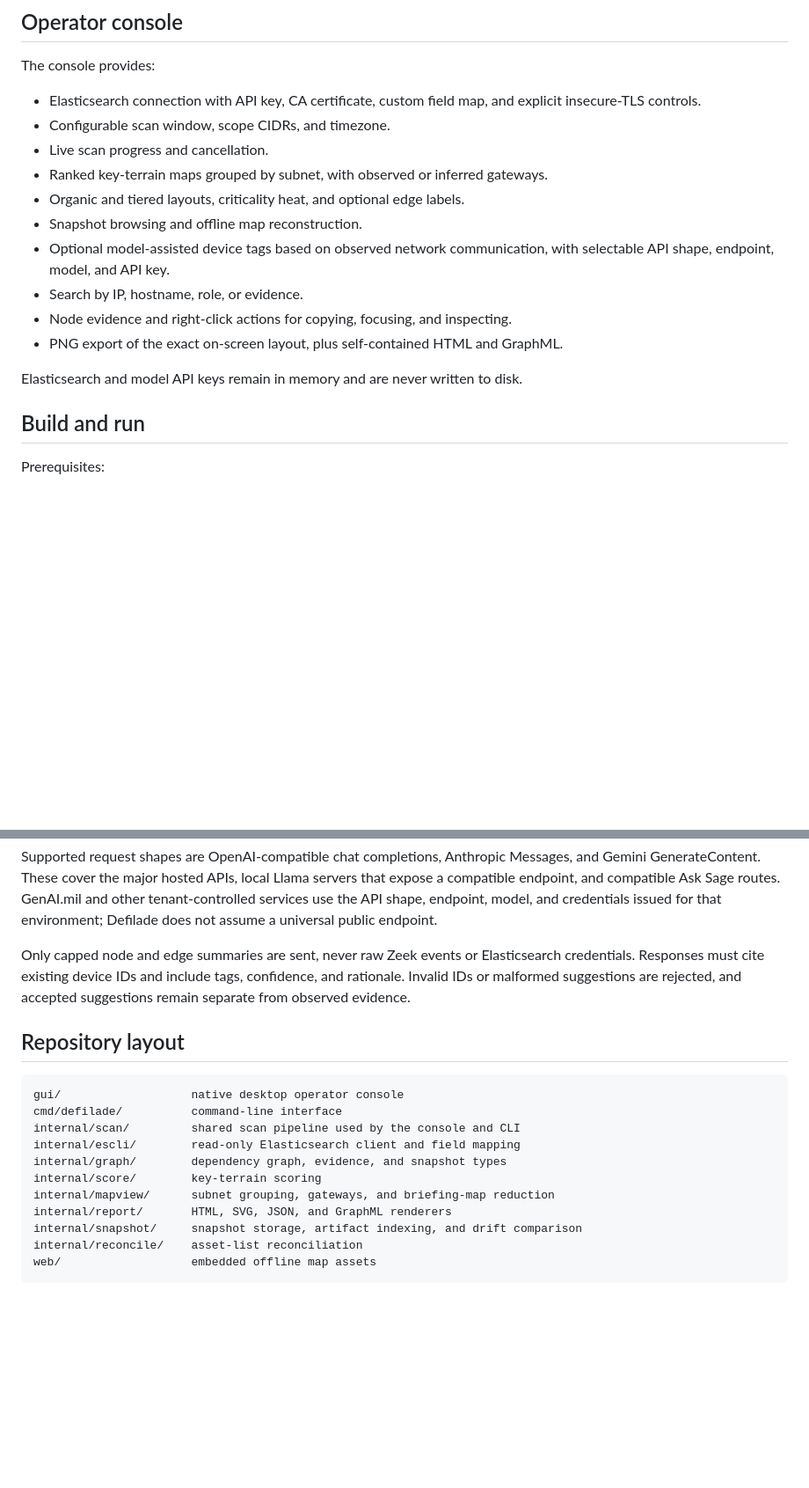
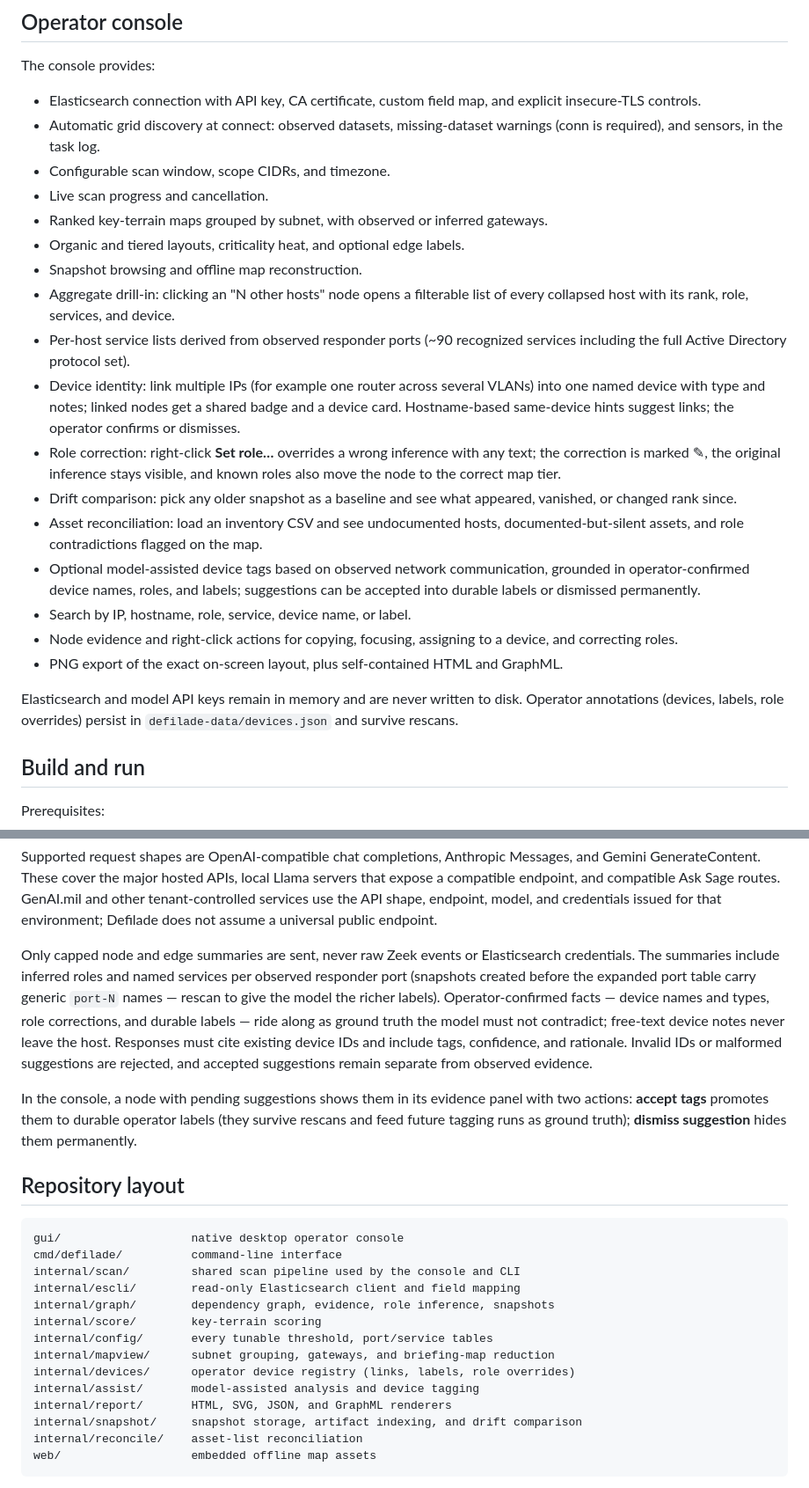
Before and after one commit to BushidoCyb3r/salient, a Markdown page: README.md, 2 parts joined by grey strips. Shown at 88% size. GitHub-like rendering; blank space fills up the shorter version.

```diff
--- a/README.md
+++ b/README.md
@@ -18,18 +18,39 @@ The console provides:
 
 - Elasticsearch connection with API key, CA certificate, custom field map, and
   explicit insecure-TLS controls.
+- Automatic grid discovery at connect: observed datasets, missing-dataset
+  warnings (conn is required), and sensors, in the task log.
 - Configurable scan window, scope CIDRs, and timezone.
 - Live scan progress and cancellation.
 - Ranked key-terrain maps grouped by subnet, with observed or inferred gateways.
 - Organic and tiered layouts, criticality heat, and optional edge labels.
 - Snapshot browsing and offline map reconstruction.
+- Aggregate drill-in: clicking an "N other hosts" node opens a filterable list
+  of every collapsed host with its rank, role, services, and device.
+- Per-host service lists derived from observed responder ports (~90 recognized
+  services including the full Active Directory protocol set).
+- Device identity: link multiple IPs (for example one router across several
+  VLANs) into one named device with type and notes; linked nodes get a shared
+  badge and a device card. Hostname-based same-device hints suggest links; the
+  operator confirms or dismisses.
+- Role correction: right-click **Set role…** overrides a wrong inference with
+  any text; the correction is marked ✎, the original inference stays visible,
+  and known roles also move the node to the correct map tier.
+- Drift comparison: pick any older snapshot as a baseline and see what
+  appeared, vanished, or changed rank since.
+- Asset reconciliation: load an inventory CSV and see undocumented hosts,
+  documented-but-silent assets, and role contradictions flagged on the map.
 - Optional model-assisted device tags based on observed network communication,
-  with selectable API shape, endpoint, model, and API key.
-- Search by IP, hostname, role, or evidence.
-- Node evidence and right-click actions for copying, focusing, and inspecting.
+  grounded in operator-confirmed device names, roles, and labels; suggestions
+  can be accepted into durable labels or dismissed permanently.
+- Search by IP, hostname, role, service, device name, or label.
+- Node evidence and right-click actions for copying, focusing, assigning to a
+  device, and correcting roles.
 - PNG export of the exact on-screen layout, plus self-contained HTML and GraphML.
 
-Elasticsearch and model API keys remain in memory and are never written to disk.
+Elasticsearch and model API keys remain in memory and are never written to
+disk. Operator annotations (devices, labels, role overrides) persist in
+`defilade-data/devices.json` and survive rescans.
 
 ## Build and run
 
@@ -184,9 +275,20 @@ endpoint, model, and credentials issued for that environment; Defilade does not
 assume a universal public endpoint.
 
 Only capped node and edge summaries are sent, never raw Zeek events or
-Elasticsearch credentials. Responses must cite existing device IDs and include
-tags, confidence, and rationale. Invalid IDs or malformed suggestions are
-rejected, and accepted suggestions remain separate from observed evidence.
+Elasticsearch credentials. The summaries include inferred roles and named
+services per observed responder port (snapshots created before the expanded
+port table carry generic `port-N` names — rescan to give the model the richer
+labels). Operator-confirmed facts — device names and types, role corrections,
+and durable labels — ride along as ground truth the model must not contradict;
+free-text device notes never leave the host. Responses must cite existing
+device IDs and include tags, confidence, and rationale. Invalid IDs or
+malformed suggestions are rejected, and accepted suggestions remain separate
+from observed evidence.
+
+In the console, a node with pending suggestions shows them in its evidence
+panel with two actions: **accept tags** promotes them to durable operator
+labels (they survive rescans and feed future tagging runs as ground truth);
+**dismiss suggestion** hides them permanently.
 
 ## Repository layout
 
@@ -195,9 +297,12 @@ gui/                   native desktop operator console
 cmd/defilade/          command-line interface
 internal/scan/         shared scan pipeline used by the console and CLI
 internal/escli/        read-only Elasticsearch client and field mapping
-internal/graph/        dependency graph, evidence, and snapshot types
+internal/graph/        dependency graph, evidence, role inference, snapshots
 internal/score/        key-terrain scoring
+internal/config/       every tunable threshold, port/service tables
 internal/mapview/      subnet grouping, gateways, and briefing-map reduction
+internal/devices/      operator device registry (links, labels, role overrides)
+internal/assist/       model-assisted analysis and device tagging
 internal/report/       HTML, SVG, JSON, and GraphML renderers
 internal/snapshot/     snapshot storage, artifact indexing, and drift comparison
 internal/reconcile/    asset-list reconciliation
```
Also changed, not shown: other parts of README.md (+74 -4 lines).
